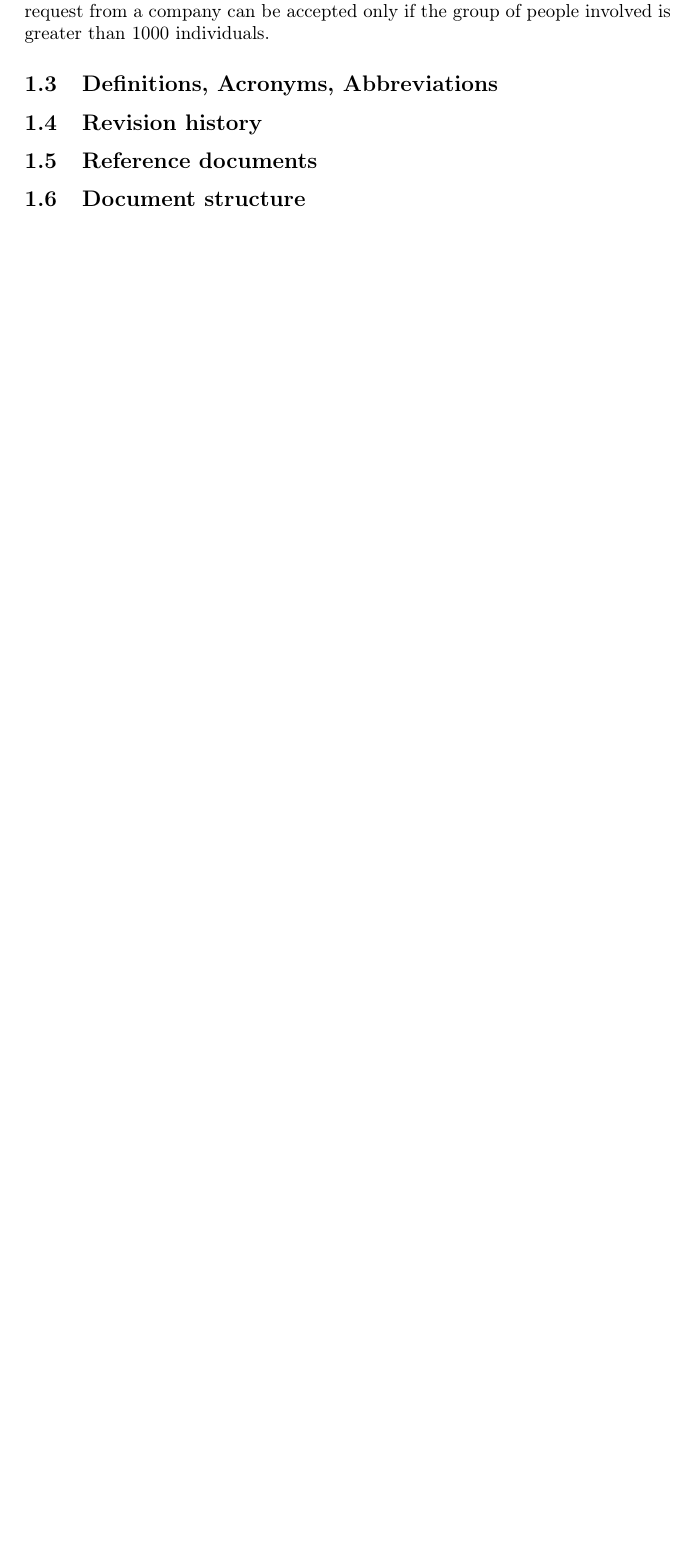
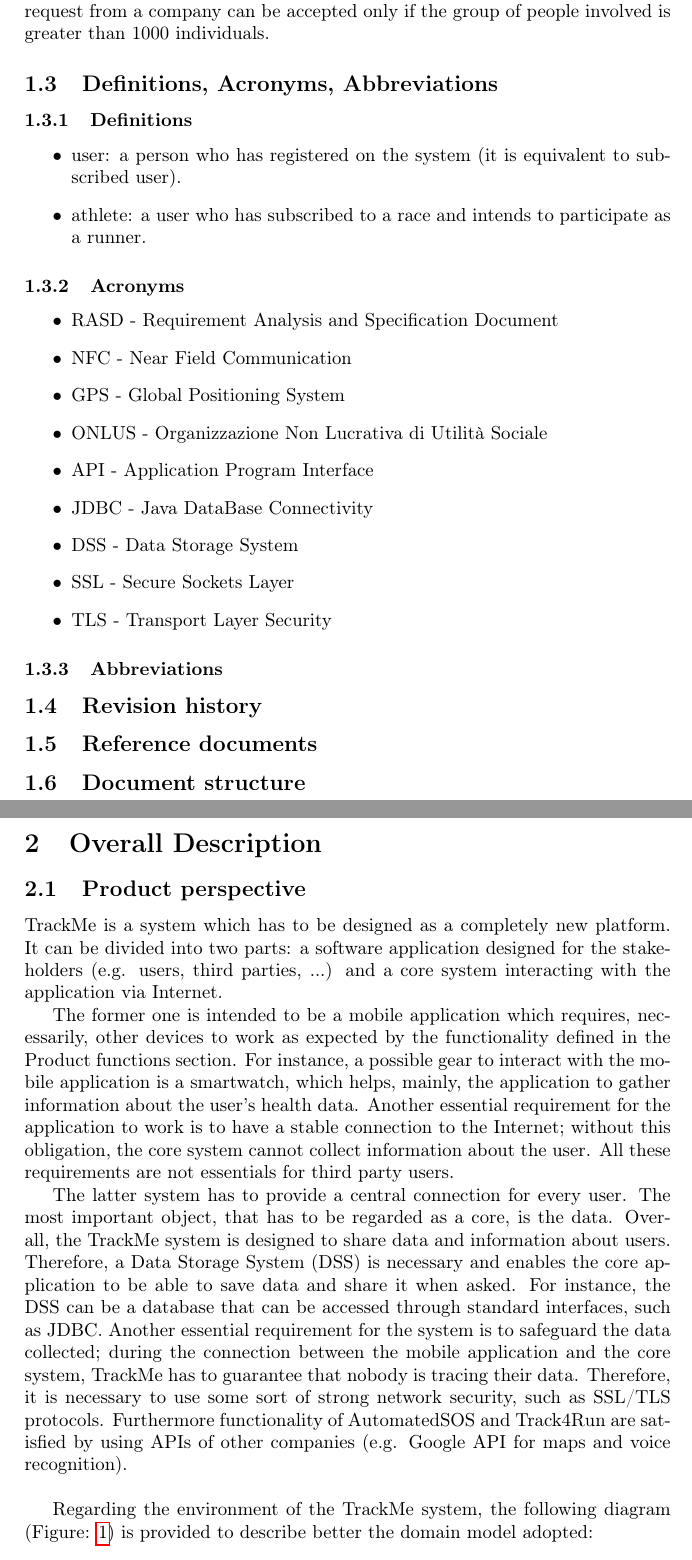
Before and after one commit to tangtang95/PoianiTibaldiZhou, a LaTeX document (RASD/main.tex, which reads RASD/descriptionFolder/perspective.tex, RASD/introductionFolder/definitions.tex): part of page 5 of 10 before the commit and two parts of pages 5 and 6 of 13 after it, the two joined at a grey line, cut so that both start at the same text, the shorter picture padded with empty space. Compiled offline with pdfLaTeX.

Commit message:
Add some definitions and acronyms; add Product Perspective; add prototype images about classdiagram and sosdiagram

```diff
--- /dev/null
+++ b/RASD/descriptionFolder/perspective.tex
@@ -0,0 +1,25 @@
+\subsection{Product perspective}
+TrackMe is a system which has to be designed as a completely new platform. It can be divided into
+two parts: a software application designed for the stakeholders (e.g. users, third parties, ...) and a
+core system interacting with the application via Internet.
+\par
+The former one is intended to be a mobile application which requires, necessarily, other devices to work
+as expected by the functionality defined in the Product functions section. For instance, a possible gear
+to interact with the mobile application is a smartwatch, which helps, mainly, the application to
+gather information about the user's health data. Another essential requirement for the application to
+work is to have a stable connection to the Internet; without this obligation, the core system cannot
+collect information about the user. All these requirements are not essentials for third party users.
+\par
+The latter system has to provide a central connection for every user. The most important object, that has
+to be regarded as a core, is the data. Overall, the TrackMe system is designed to share data and
+information about users. Therefore, a Data Storage System (DSS) is necessary and enables the
+core application to be able to save data and share it when asked. For instance, the DSS can be a
+database that can be accessed through standard interfaces, such as JDBC. Another essential
+requirement for the system is to safeguard the data collected; during the connection between the
+mobile application and the core system, TrackMe has to guarantee that nobody is tracing their data.
+Therefore, it is necessary to use some sort of strong network security, such as SSL/TLS protocols.
+Furthermore functionality of AutomatedSOS and Track4Run are satisfied by using APIs of other companies
+(e.g. Google API for maps and voice recognition).
+\\\par
+Regarding the environment of the TrackMe system, the following diagram (Figure: \ref{fig:classdiagram})
+is provided to describe better the domain model adopted:\\
--- a/RASD/introductionFolder/definitions.tex
+++ b/RASD/introductionFolder/definitions.tex
@@ -1 +1,21 @@
 \subsection{Definitions, Acronyms, Abbreviations}
+\subsubsection{Definitions}
+\begin{itemize}
+\item user: a person who has registered on the system (it is equivalent to subscribed user).
+\item athlete: a user who has subscribed to a race and intends to participate as a runner.
+\end{itemize}
+
+\subsubsection{Acronyms}
+\begin{itemize}
+\item RASD - Requirement Analysis and Specification Document
+\item NFC - Near Field Communication
+\item GPS - Global Positioning System
+\item ONLUS - Organizzazione Non Lucrativa di Utilità Sociale
+\item API - Application Program Interface
+\item JDBC - Java DataBase Connectivity
+\item DSS - Data Storage System
+\item SSL - Secure Sockets Layer
+\item TLS - Transport Layer Security
+\end{itemize}
+
+\subsubsection{Abbreviations}
```
Also changed, not shown: RASD/description.tex (+5 -0 lines), RASD/descriptionFolder/assumptions.tex (added, +1 -0 lines), RASD/descriptionFolder/characteristics.tex (added, +1 -0 lines), RASD/descriptionFolder/functions.tex (added, +1 -0 lines), RASD/introductionFolder/purpose.tex (+10 -9 lines), RASD/main.tex (+3 -2 lines), RASD/Images/classdiagram.pdf (added), RASD/Images/sosdiagram.pdf (added), RASD/introductionFolder/revision.tex (line endings or trailing spaces), RASD/descriptionFolder/perspective.tex (48 more changed lines).
